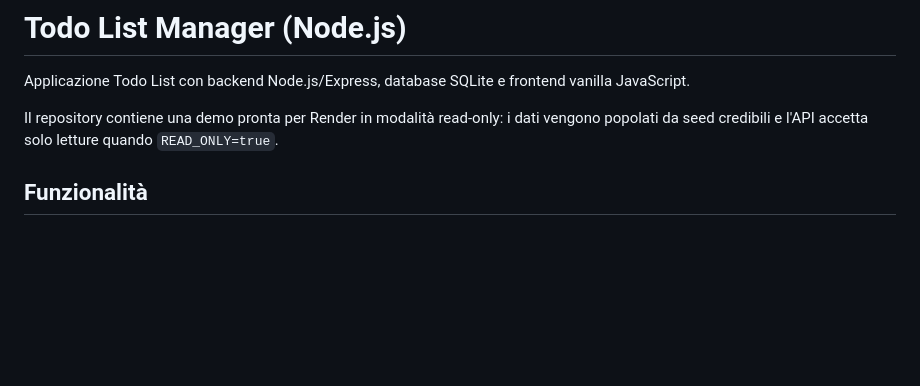
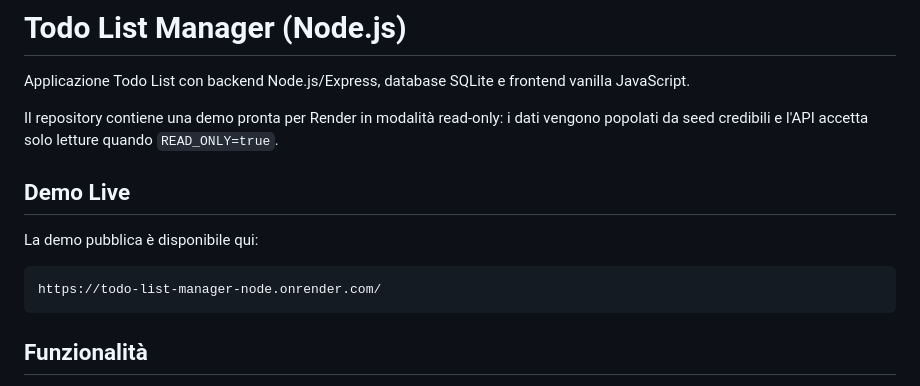
Before and after one commit to pianic2/todo-list-manager-node, a Markdown page: README.md, the part around the change. GitHub-like rendering; blank space fills up the shorter version.

Commit message:
Add live demo link

````diff
--- a/README.md
+++ b/README.md
@@ -3,6 +3,14 @@
 Applicazione Todo List con backend Node.js/Express, database SQLite e frontend vanilla JavaScript.
 
 Il repository contiene una demo pronta per Render in modalità read-only: i dati vengono popolati da seed credibili e l'API accetta solo letture quando `READ_ONLY=true`.
+
+## Demo Live
+
+La demo pubblica è disponibile qui:
+
+```text
+https://todo-list-manager-node.onrender.com/
+```
 
 ## Funzionalità
 
````
